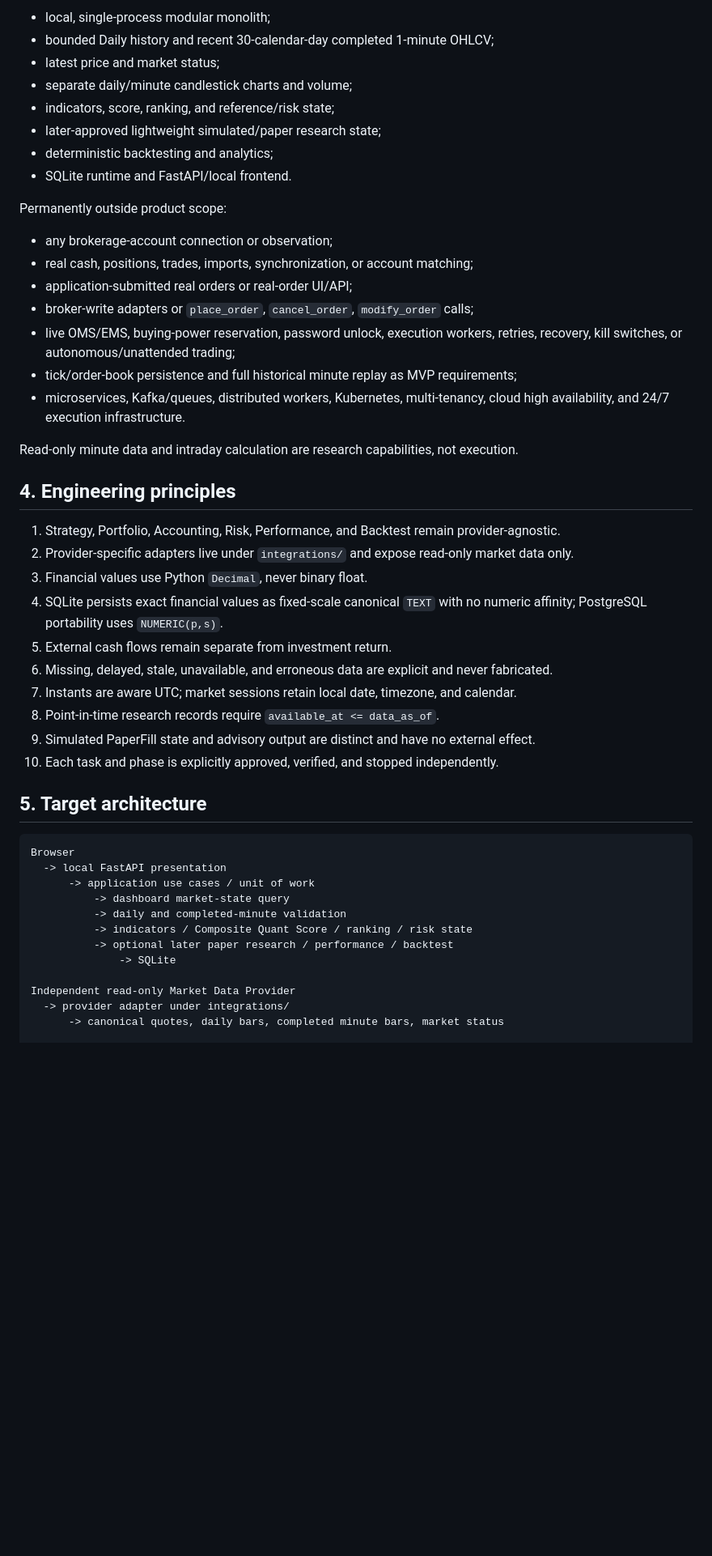
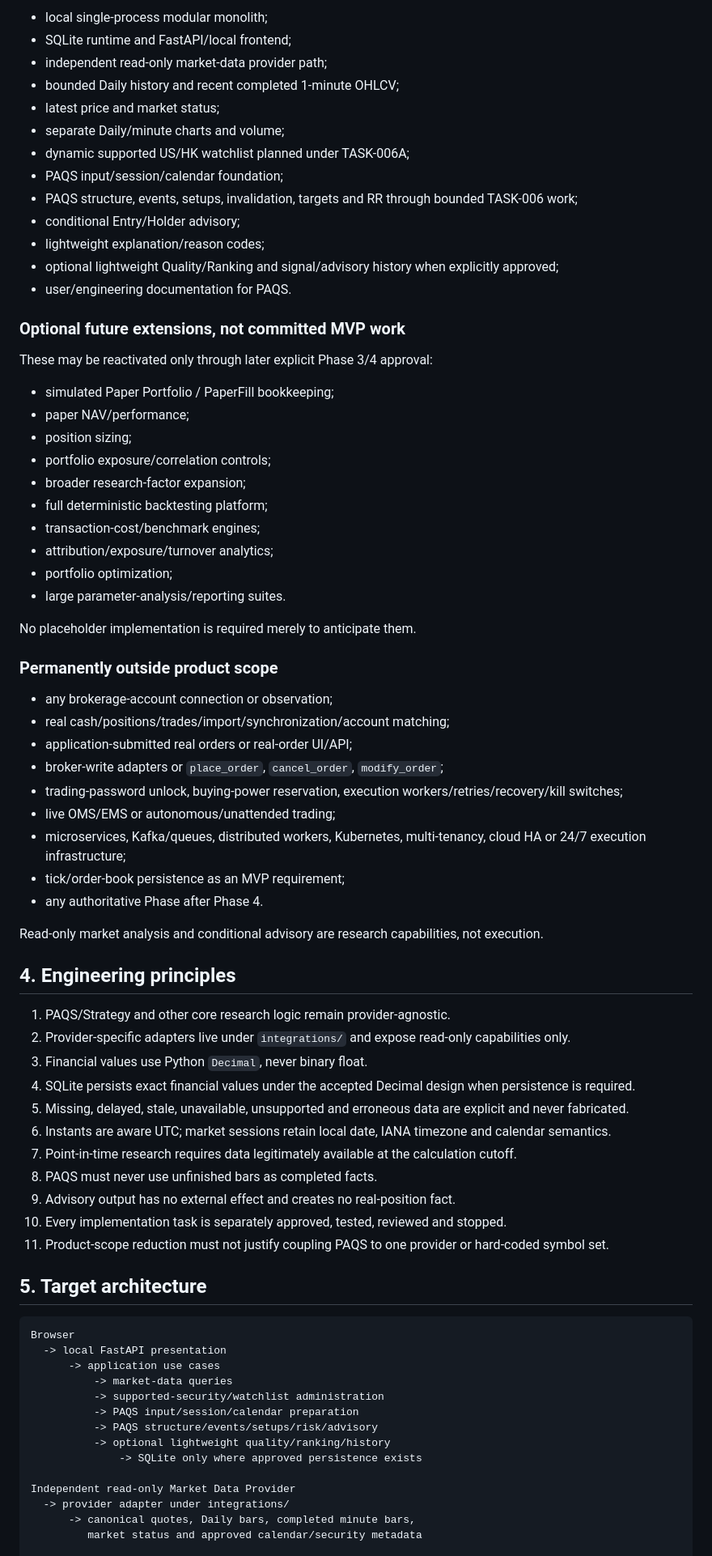
Before and after one commit to ahhhhzzz/ai-infra-quant, a Markdown page: docs/MASTER_SPEC.md, the part around one of its changes. Shown at 81% size. Rendered like a GitHub page; blank space fills up the shorter version.

Commit message:
docs: align master spec with PAQS MVP roadmap

````diff
--- a/docs/MASTER_SPEC.md
+++ b/docs/MASTER_SPEC.md
@@ -67,54 +72,78 @@ In scope:
 
-- local, single-process modular monolith;
-- bounded Daily history and recent 30-calendar-day completed 1-minute OHLCV;
+- local single-process modular monolith;
+- SQLite runtime and FastAPI/local frontend;
+- independent read-only market-data provider path;
+- bounded Daily history and recent completed 1-minute OHLCV;
 - latest price and market status;
-- separate daily/minute candlestick charts and volume;
-- indicators, score, ranking, and reference/risk state;
-- later-approved lightweight simulated/paper research state;
-- deterministic backtesting and analytics;
-- SQLite runtime and FastAPI/local frontend.
+- separate Daily/minute charts and volume;
+- dynamic supported US/HK watchlist planned under TASK-006A;
+- PAQS input/session/calendar foundation;
+- PAQS structure, events, setups, invalidation, targets and RR through bounded TASK-006 work;
+- conditional Entry/Holder advisory;
+- lightweight explanation/reason codes;
+- optional lightweight Quality/Ranking and signal/advisory history when explicitly approved;
+- user/engineering documentation for PAQS.
 
-Permanently outside product scope:
+### Optional future extensions, not committed MVP work
+
+These may be reactivated only through later explicit Phase 3/4 approval:
+
+- simulated Paper Portfolio / PaperFill bookkeeping;
+- paper NAV/performance;
+- position sizing;
+- portfolio exposure/correlation controls;
+- broader research-factor expansion;
+- full deterministic backtesting platform;
+- transaction-cost/benchmark engines;
+- attribution/exposure/turnover analytics;
+- portfolio optimization;
+- large parameter-analysis/reporting suites.
+
+No placeholder implementation is required merely to anticipate them.
+
+### Permanently outside product scope
 
 - any brokerage-account connection or observation;
-- real cash, positions, trades, imports, synchronization, or account matching;
+- real cash/positions/trades/import/synchronization/account matching;
 - application-submitted real orders or real-order UI/API;
-- broker-write adapters or `place_order`, `cancel_order`, `modify_order` calls;
-- live OMS/EMS, buying-power reservation, password unlock, execution workers, retries, recovery,
-  kill switches, or autonomous/unattended trading;
-- tick/order-book persistence and full historical minute replay as MVP requirements;
-- microservices, Kafka/queues, distributed workers, Kubernetes, multi-tenancy, cloud high
-  availability, and 24/7 execution infrastructure.
+- broker-write adapters or `place_order`, `cancel_order`, `modify_order`;
+- trading-password unlock, buying-power reservation, execution workers/retries/recovery/kill switches;
+- live OMS/EMS or autonomous/unattended trading;
+- microservices, Kafka/queues, distributed workers, Kubernetes, multi-tenancy, cloud HA or 24/7 execution infrastructure;
+- tick/order-book persistence as an MVP requirement;
+- any authoritative Phase after Phase 4.
 
-Read-only minute data and intraday calculation are research capabilities, not execution.
+Read-only market analysis and conditional advisory are research capabilities, not execution.
 
 ## 4. Engineering principles
 
-1. Strategy, Portfolio, Accounting, Risk, Performance, and Backtest remain provider-agnostic.
-2. Provider-specific adapters live under `integrations/` and expose read-only market data only.
+1. PAQS/Strategy and other core research logic remain provider-agnostic.
+2. Provider-specific adapters live under `integrations/` and expose read-only capabilities only.
 3. Financial values use Python `Decimal`, never binary float.
-4. SQLite persists exact financial values as fixed-scale canonical `TEXT` with no numeric affinity;
-   PostgreSQL portability uses `NUMERIC(p,s)`.
-5. External cash flows remain separate from investment return.
-6. Missing, delayed, stale, unavailable, and erroneous data are explicit and never fabricated.
-7. Instants are aware UTC; market sessions retain local date, timezone, and calendar.
-8. Point-in-time research records require `available_at <= data_as_of`.
-9. Simulated PaperFill state and advisory output are distinct and have no external effect.
-10. Each task and phase is explicitly approved, verified, and stopped independently.
+4. SQLite persists exact financial values under the accepted Decimal design when persistence is required.
+5. Missing, delayed, stale, unavailable, unsupported and erroneous data are explicit and never fabricated.
+6. Instants are aware UTC; market sessions retain local date, IANA timezone and calendar semantics.
+7. Point-in-time research requires data legitimately available at the calculation cutoff.
+8. PAQS must never use unfinished bars as completed facts.
+9. Advisory output has no external effect and creates no real-position fact.
+10. Every implementation task is separately approved, tested, reviewed and stopped.
+11. Product-scope reduction must not justify coupling PAQS to one provider or hard-coded symbol set.
 
 ## 5. Target architecture
 
 ```text
 Browser
   -> local FastAPI presentation
-      -> application use cases / unit of work
-          -> dashboard market-state query
-          -> daily and completed-minute validation
-          -> indicators / Composite Quant Score / ranking / risk state
-          -> optional later paper research / performance / backtest
-              -> SQLite
+      -> application use cases
+          -> market-data queries
+          -> supported-security/watchlist administration
+          -> PAQS input/session/calendar preparation
+          -> PAQS structure/events/setups/risk/advisory
+          -> optional lightweight quality/ranking/history
+              -> SQLite only where approved persistence exists
 
 Independent read-only Market Data Provider
   -> provider adapter under integrations/
-      -> canonical quotes, daily bars, completed minute bars, market status
+      -> canonical quotes, Daily bars, completed minute bars,
+         market status and approved calendar/security metadata
 
````
Also changed, not shown: other parts of docs/MASTER_SPEC.md (+155 -110 lines).
